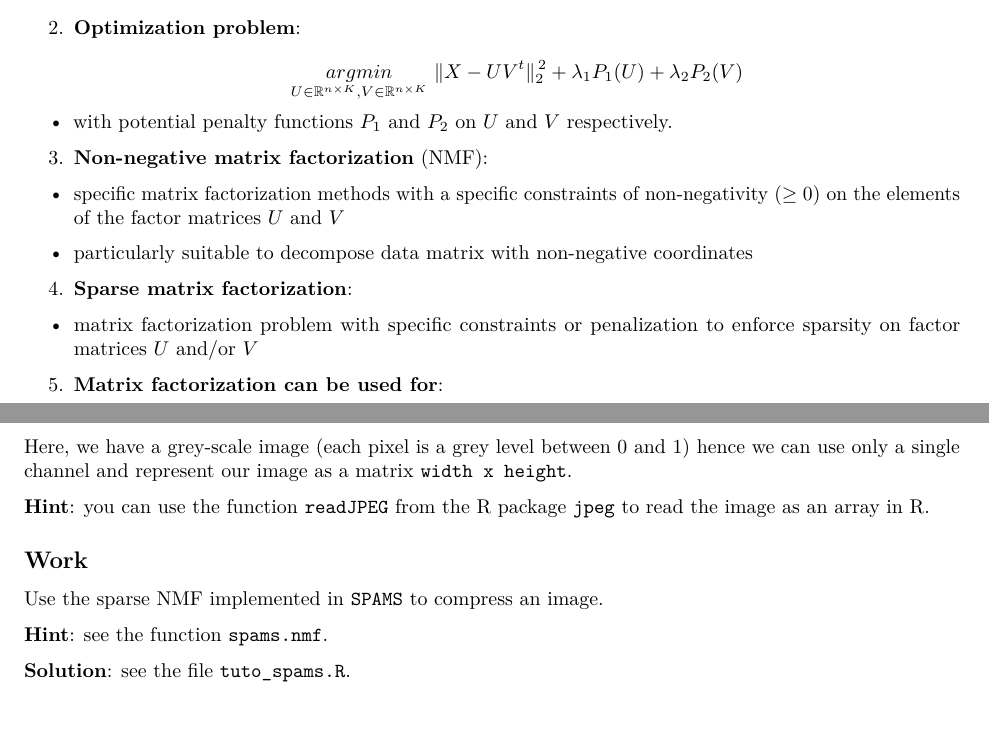
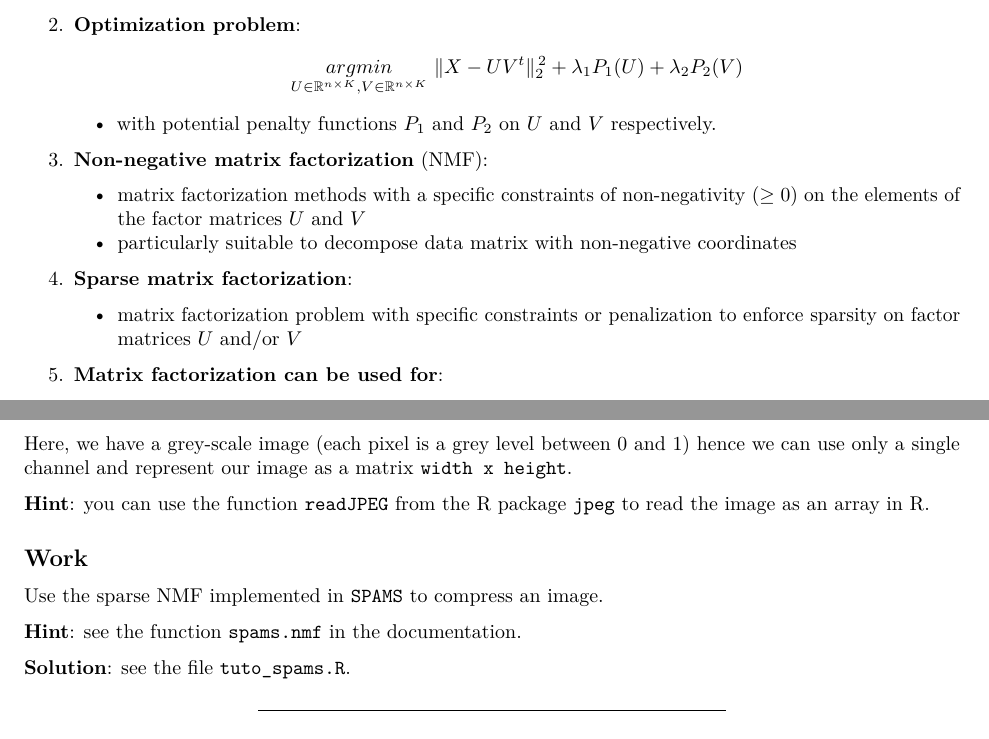
Before and after one commit to gdurif/optimizeR, an R Markdown document (spams/tutorial/tuto_spams.Rmd): two parts of pages 1 and 2 of 2, joined at a grey line, cut so that both start at the same text. Rendered offline with R 4.5, knitr and Pandoc, then LaTeX, with nearby package versions; both versions are drawn in the output format of the newer one.

Commit message:
minor updates

```diff
--- a/spams/tutorial/tuto_spams.Rmd
+++ b/spams/tutorial/tuto_spams.Rmd
@@ -2,3 +2,4 @@
 title: "SPAMS tutorial"
 author: "Ghislain DURIF"
 date: "January 22nd, 2021"
+output: pdf_document
@@ -42,27 +41,26 @@ install.packages("jpeg")
 \[
 \underset{U\in\mathbb{R}^{n \times K},V\in\mathbb{R}^{n \times K}}{argmin}\ \Vert X - UV^t \Vert_2^{\,2} + \lambda_1 P_1(U)  + \lambda_2 P_2(V)
 \]
-- with potential penalty functions $P_1$ and $P_2$ on $U$ and $V$ respectively.
+   - with potential penalty functions $P_1$ and $P_2$ on $U$ and $V$ respectively.
 
 
 3. **Non-negative matrix factorization** (NMF):
 
-- specific matrix factorization methods with a specific constraints of non-negativity ($\geq 0$) on the elements of the factor matrices $U$ and $V$
-
-- particularly suitable to decompose data matrix with non-negative coordinates
+   - matrix factorization methods with a specific constraints of non-negativity ($\geq 0$) on the elements of the factor matrices $U$ and $V$
+   - particularly suitable to decompose data matrix with non-negative coordinates
 
 
 4. **Sparse matrix factorization**:
 
-- matrix factorization problem with specific constraints or penalization to enforce sparsity on factor matrices $U$ and/or $V$
+   - matrix factorization problem with specific constraints or penalization to enforce sparsity on factor matrices $U$ and/or $V$
 
 
 5. **Matrix factorization can be used for**:
 
-- dimension reduction
-- latent space projection/embedding
-- data compression
-- and more
+   - dimension reduction
+   - latent space projection/embedding
+   - data compression
+   - and more
 
 ---
 
@@ -87,7 +85,7 @@ Here, we have a grey-scale image (each pixel is a grey level between 0 and 1) he
 
 Use the sparse NMF implemented in `SPAMS` to compress an image.
 
-**Hint**: see the function `spams.nmf`.
+**Hint**: see the function `spams.nmf` in the documentation.
 
 **Solution**: see the file [`tuto_spams.R`](./tuto_spams.R`).
 
```
Also changed, not shown: spams/tutorial/tuto_spams.Rmd (10 more changed lines).
